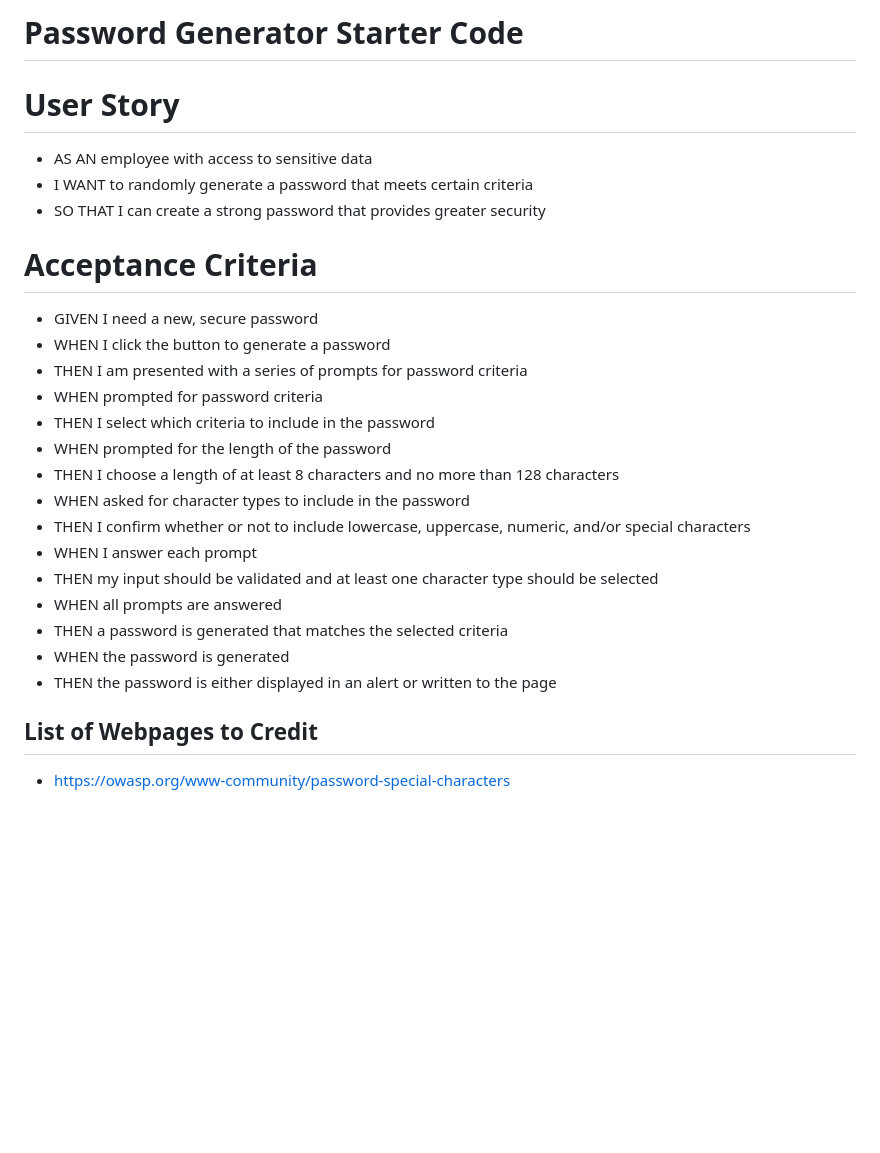
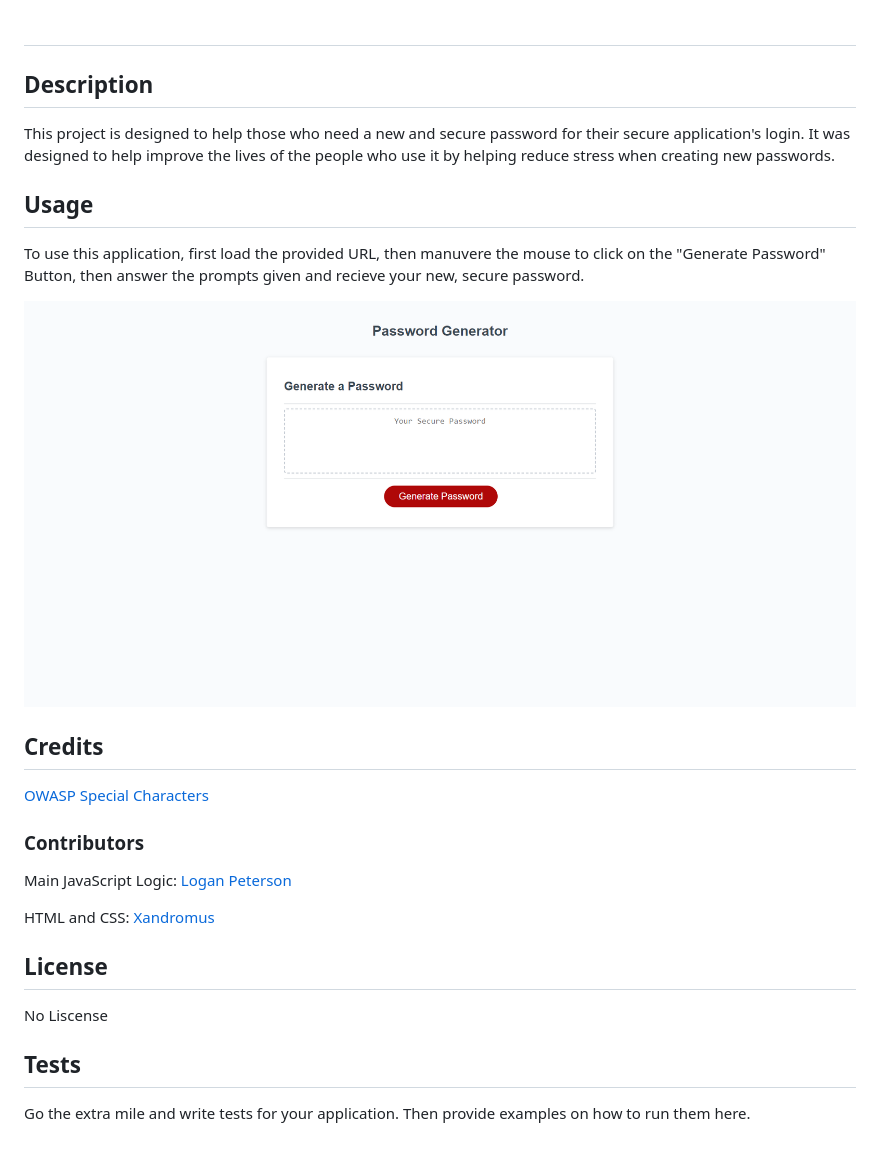
Before and after one commit to codeDevLogan/Random-Pass-Gen, a Markdown page: README.md, the part around the change. Drawn GitHub-style; pictures changed too: assets/images/_C__Users_Logan%20School_bootcamp_Random-Pass-Gen_index.html.png (added); blank space fills up the shorter version.

Commit message:
Wrote the README File with best practices in mind. Commiting and pushing to launch site.

```diff
--- a/README.md
+++ b/README.md
@@ -1,26 +1,32 @@
-# Password Generator Starter Code
+# <Random-Pass-Gen>
 
-# User Story
-- AS AN employee with access to sensitive data
-- I WANT to randomly generate a password that meets certain criteria
-- SO THAT I can create a strong password that provides greater security
+## Description
 
-# Acceptance Criteria
-- GIVEN I need a new, secure password
-- WHEN I click the button to generate a password
-- THEN I am presented with a series of prompts for password criteria
-- WHEN prompted for password criteria
-- THEN I select which criteria to include in the password
-- WHEN prompted for the length of the password
-- THEN I choose a length of at least 8 characters and no more than 128 characters
-- WHEN asked for character types to include in the password
-- THEN I confirm whether or not to include lowercase, uppercase, numeric, and/or special characters
-- WHEN I answer each prompt
-- THEN my input should be validated and at least one character type should be selected
-- WHEN all prompts are answered
-- THEN a password is generated that matches the selected criteria
-- WHEN the password is generated
-- THEN the password is either displayed in an alert or written to the page
+This project is designed to help those who need a new and secure password for their secure application's login. It was designed to help improve the lives of the people who use it by helping reduce stress when creating new passwords.
 
-## List of Webpages to Credit
-- https://owasp.org/www-community/password-special-characters
+## Usage
+
+To use this application, first load the provided URL, then manuvere the mouse to click on the "Generate Password" Button, then answer the prompts given and recieve your new, secure password.
+
+![Application Image](./assets/images/_C__Users_Logan%2520School_bootcamp_Random-Pass-Gen_index.html.png)
+
+
+## Credits
+
+[OWASP Special Characters](https://owasp.org/www-community/password-special-characters)
+
+### Contributors
+
+Main JavaScript Logic:
+[Logan Peterson](https://github.com/codeDevLogan)
+
+HTML and CSS:
+[Xandromus](https://github.com/Xandromus)
+
+## License
+
+No Liscense
+
+## Tests
+
+Go the extra mile and write tests for your application. Then provide examples on how to run them here.
```
Also changed, not shown: 1 other file.
